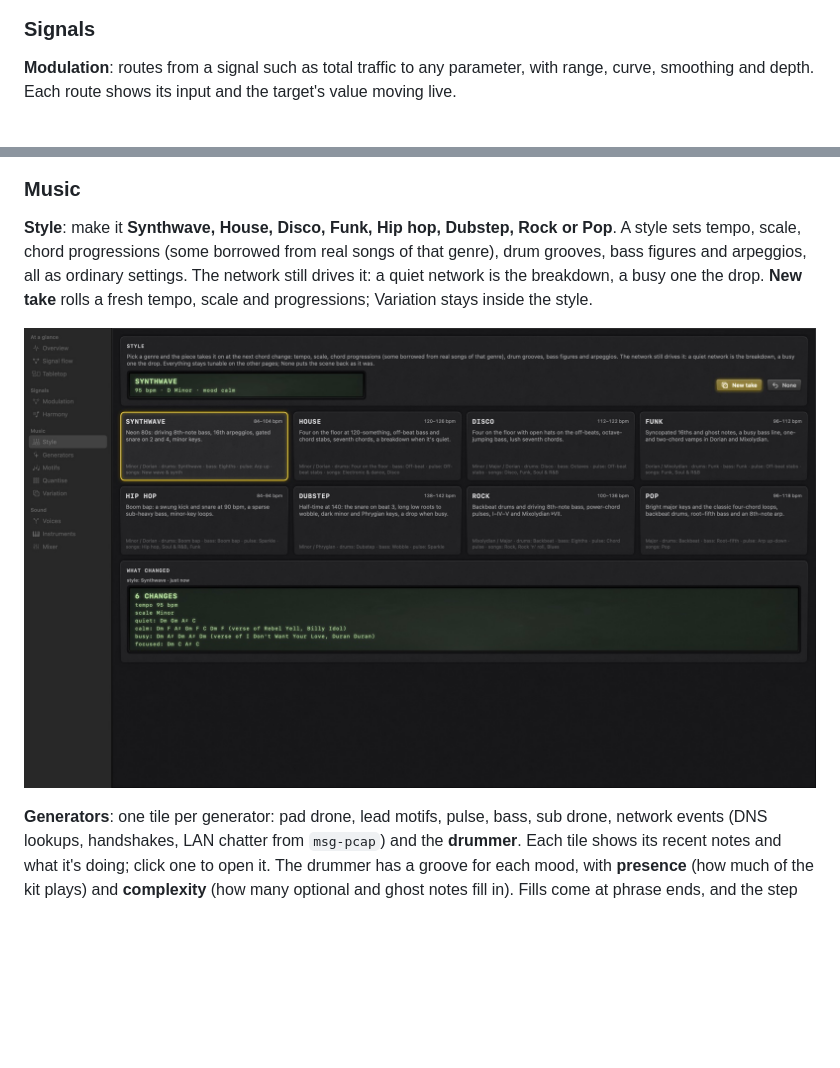
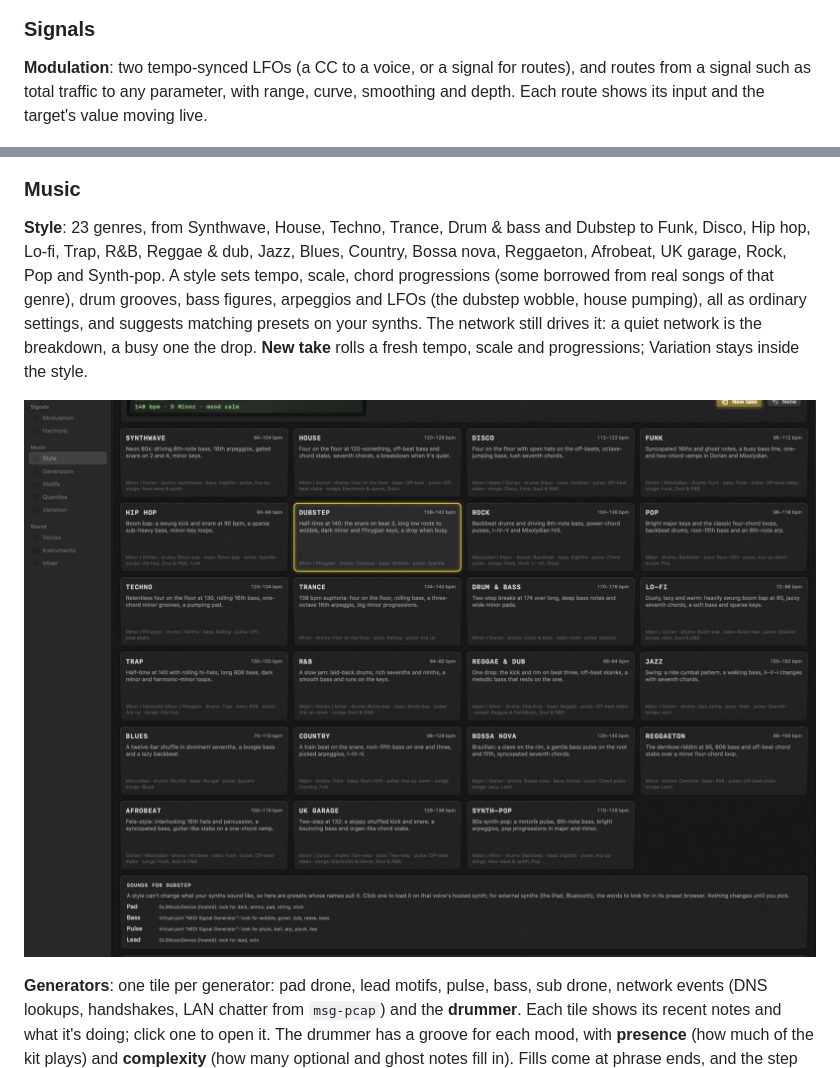
Before and after one commit to timhodson/midi-signal-generator, a Markdown page: README.md, 2 parts joined by grey strips. Drawn GitHub-style; pictures changed too: docs/screenshots/style.jpg; blank space fills up the shorter version.

```diff
--- a/README.md
+++ b/README.md
@@ -68,7 +68,7 @@ surface. Any panel can also pop out into its own window.
 
 ### Signals
 
-**Modulation**: routes from a signal such as total traffic to any parameter, with range,
+**Modulation**: two tempo-synced LFOs (a CC to a voice, or a signal for routes), and routes from a signal such as total traffic to any parameter, with range,
 curve, smoothing and depth. Each route shows its input and the target's value moving live.
 
 ![Modulation](docs/screenshots/modulation.jpg)
@@ -82,10 +82,12 @@ or genre) or takes typed chords ("Am F C G"). The Clock section sends MIDI clock
 
 ### Music
 
-**Style**: make it **Synthwave, House, Disco, Funk, Hip hop, Dubstep, Rock or Pop**. A style sets tempo, scale,
-chord progressions (some borrowed from real songs of that genre), drum grooves, bass figures and arpeggios, all
-as ordinary settings. The network still drives it: a quiet network is the breakdown, a busy one the drop.
-**New take** rolls a fresh tempo, scale and progressions; Variation stays inside the style.
+**Style**: 23 genres, from Synthwave, House, Techno, Trance, Drum & bass and Dubstep to Funk, Disco, Hip hop,
+Lo-fi, Trap, R&B, Reggae & dub, Jazz, Blues, Country, Bossa nova, Reggaeton, Afrobeat, UK garage, Rock, Pop and
+Synth-pop. A style sets tempo, scale, chord progressions (some borrowed from real songs of that genre), drum
+grooves, bass figures, arpeggios and LFOs (the dubstep wobble, house pumping), all as ordinary settings, and
+suggests matching presets on your synths. The network still drives it: a quiet network is the breakdown, a busy
+one the drop. **New take** rolls a fresh tempo, scale and progressions; Variation stays inside the style.
 
 ![Style](docs/screenshots/style.jpg)
 
```
Also changed, not shown: docs/decisions/0020-styles.md (+20 -6 lines), docs/roadmap.md (+3 -4 lines), 10 other files.
